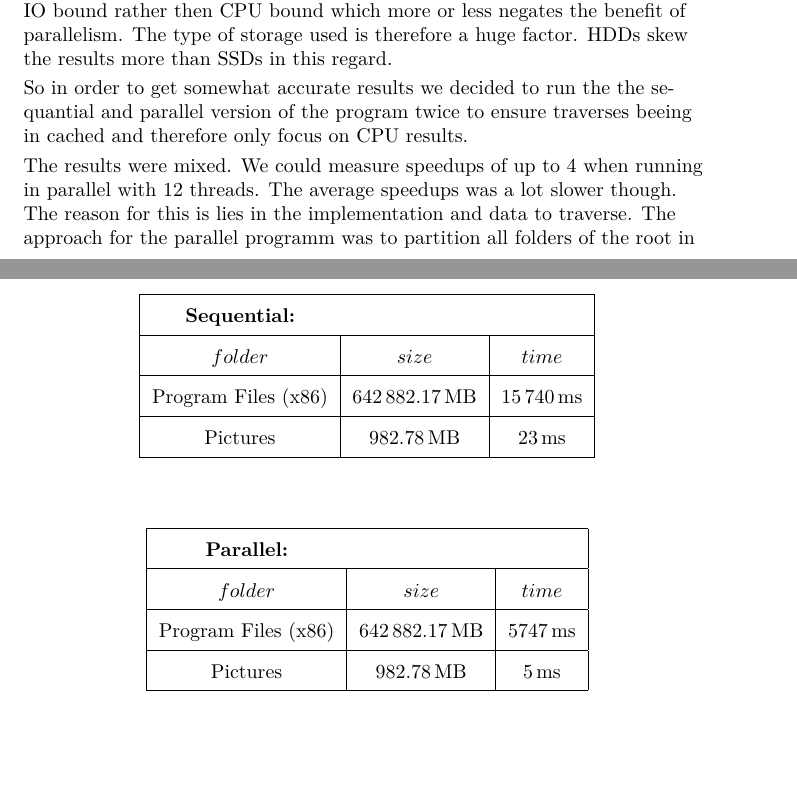
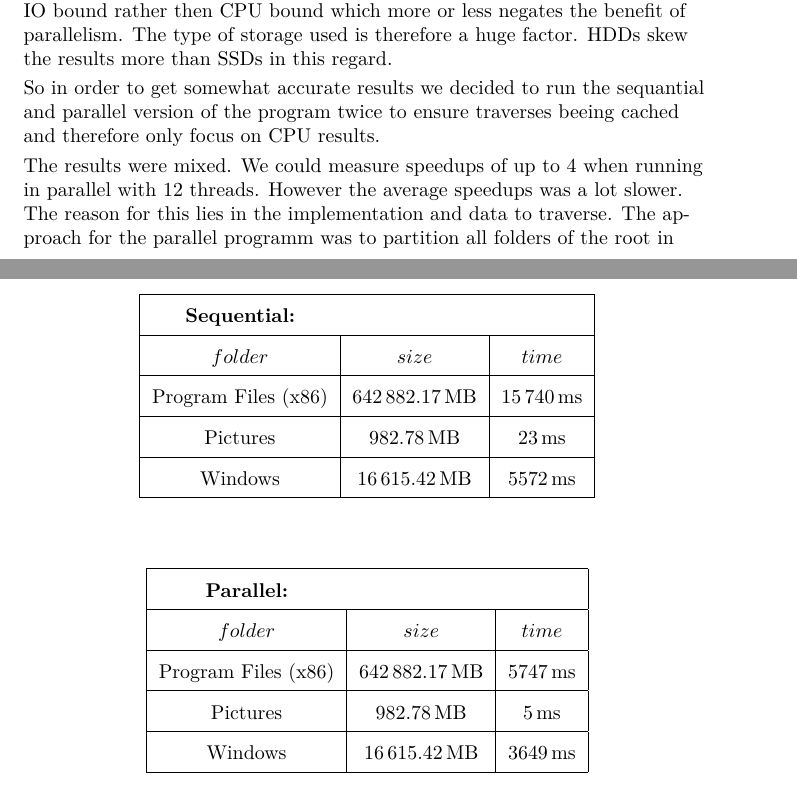
Before and after one commit to reitermarkus/java-concurrency, a LaTeX document (src/ex6/ex6-documentation.tex): two parts of pages 1 and 2 of 2, joined at a grey line, cut so that both start at the same text, the shorter picture padded with empty space. Compiled offline with XeLaTeX.

Commit message:
Fix typos and add benchmark result for "Windows".

```diff
--- a/src/ex6/ex6-documentation.tex
+++ b/src/ex6/ex6-documentation.tex
@@ -31,9 +31,9 @@
     \\[3pt]
     Benchmarking turns out be rather difficult because there are many variables to consider. For example on any first run of the program you are likely to be IO bound rather then CPU bound which more or less negates the benefit of parallelism. The type of storage used is therefore a huge factor. HDDs skew the results more than SSDs in this regard.
     \\[3pt]
-    So in order to get somewhat accurate results we decided to run the the sequantial and parallel version of the program twice to ensure traverses beeing in cached and therefore only focus on CPU results.
+    So in order to get somewhat accurate results we decided to run the sequantial and parallel version of the program twice to ensure traverses beeing cached and therefore only focus on CPU results.
     \\[3pt]
-    The results were mixed. We could measure speedups of up to 4 when running in parallel with 12 threads. The average speedups was a lot slower though. The reason for this is lies in the implementation and data to traverse. The approach for the parallel programm was to partition all folders of the root in equally sized arrays of paths and subsequently compute the size of every file recursively in those arrays on every thread.
+    The results were mixed. We could measure speedups of up to 4 when running in parallel with 12 threads. However the average speedups was a lot slower. The reason for this lies in the implementation and data to traverse. The approach for the parallel programm was to partition all folders of the root in equally sized arrays of paths and subsequently compute the size of every file recursively in those arrays on every thread.
     \\[3pt]
     One can already guess that this approach has its flaws because depending on the folder structure some threads have more work than others. So in a perfect world where all root folders have the same folder structure with the same files a speedup of n where n is the amount of logical cores, could be possible.
     \\[24pt]
@@ -48,6 +48,8 @@
           Program Files (x86) & $\SI{642882.17}{\mega\byte}$ & $\SI{15740}{\milli\second}$ \\
           \hline
           Pictures & $\SI{982.78}{\mega\byte}$ & $\SI{23}{\milli\second}$ \\
+          \hline
+          Windows & $\SI{16615.42}{\mega\byte}$ & $\SI{5572}{\milli\second}$ \\
           \hline
         \end{tabular}
       \end{align*}
@@ -64,6 +66,8 @@
           \hline
           Pictures & $\SI{982.78}{\mega\byte}$ & $\SI{5}{\milli\second}$ \\
           \hline
+          Windows & $\SI{16615.42}{\mega\byte}$ & $\SI{3649}{\milli\second}$ \\
+          \hline
         \end{tabular}
       \end{align*}
     \end{doublespacing}
```
